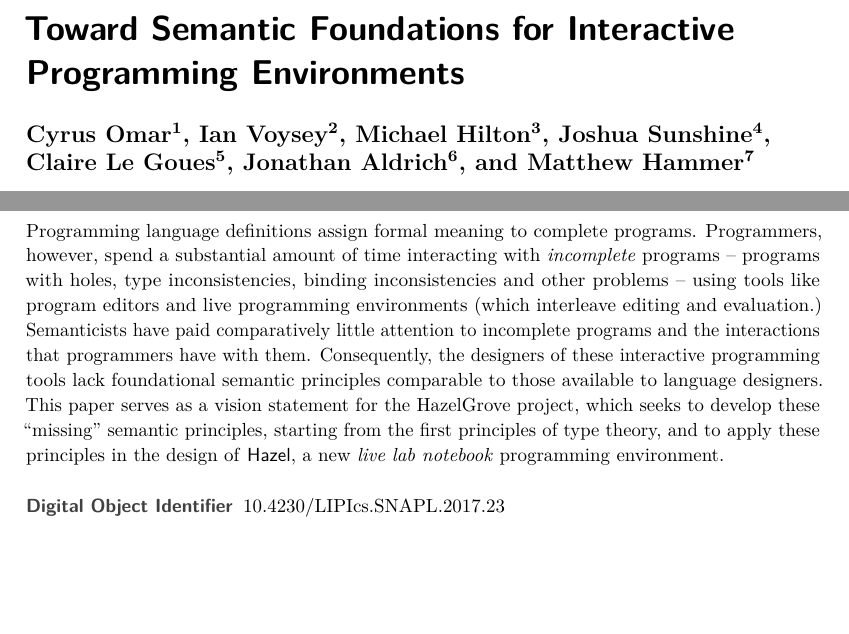
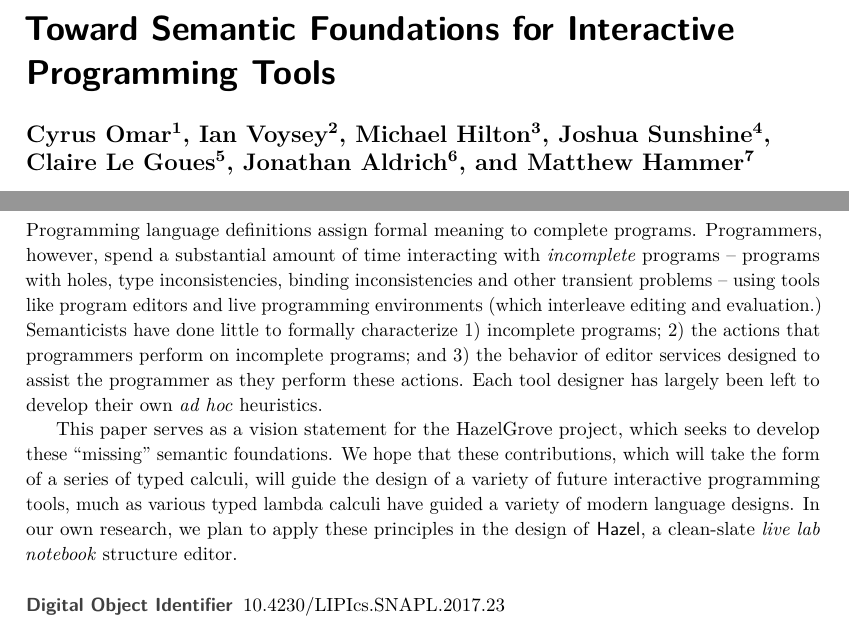
Before and after one commit to hazelgrove/hazel-vision-tr, a LaTeX paper (hazel-vision-tr.tex): two parts of page 1 of 22, joined at a grey line, cut so that both start at the same text, the shorter picture padded with empty space. Compiled offline with pdfLaTeX.

Commit message:
revised abstract per Matt's comments today

```diff
--- a/hazel-vision-tr.tex
+++ b/hazel-vision-tr.tex
@@ -15,10 +15,10 @@
 \bibliographystyle{plainurl}% the recommended bibstyle
 
 % Author macros::begin %%%%%%%%%%%%%%%%%%%%%%%%%%%%%%%%%%%%%%%%%%%%%%%%
-\title{Toward Semantic Foundations for Interactive Programming Environments
+\title{Toward Semantic Foundations for Interactive Programming Tools
 %\footnote{This work was partially supported by someone.}
 }
-\titlerunning{Toward Semantic Foundations for Interactive Programming Environments} %optional, in case that the title is too long; the running title should fit into the top page column
+\titlerunning{Toward Semantic Foundations for Interactive Programming Tools} %optional, in case that the title is too long; the running title should fit into the top page column
 
 %% Please provide for each author the \author and \affil macro, even when authors have the same affiliation, i.e. for each author there needs to be the  \author and \affil macros
 \author[1]{Cyrus Omar}
@@ -156,18 +156,16 @@ Programming language definitions assign formal meaning to {complete}
 programs.
 %
 Programmers, however, spend a substantial amount of time interacting
-with \emph{incomplete} programs -- programs with holes, type inconsistencies, binding inconsistencies and other problems -- using tools like program editors and
+with \emph{incomplete} programs -- programs with holes, type inconsistencies, binding inconsistencies and other transient problems -- using tools like program editors and
 live programming environments (which interleave editing and
 evaluation.)
 %
-Semanticists have paid comparatively little attention to incomplete programs and the
-interactions that programmers have with them. Consequently, the designers of these interactive programming tools lack foundational
-semantic principles comparable to those available to language
-designers. % Instead, they have had to rely on various \emph{ad hoc} heuristics.
+Semanticists have done little to formally characterize 1) incomplete programs; 2) the
+actions that programmers perform on incomplete programs; and 3) the behavior of editor services designed to assist the programmer as they perform these actions. Each tool designer has largely been left to develop their own \emph{ad hoc} heuristics.
 %
+
 This paper serves as a vision statement for the HazelGrove project, which seeks to develop these ``missing'' semantic
-principles, starting from the first principles of type theory, and to apply these principles in the design of \HazelEnv, a new \emph{live lab notebook} programming
-environment.
+foundations. We hope that these contributions, which will take the form of a series of typed calculi, will guide the design of a variety of future interactive programming tools, much as various typed lambda calculi have guided a variety of modern language designs. In our own research, we plan to apply these principles in the design of \HazelEnv, a clean-slate \emph{live lab notebook} structure editor.
 
 % We propose:
 % %
```
